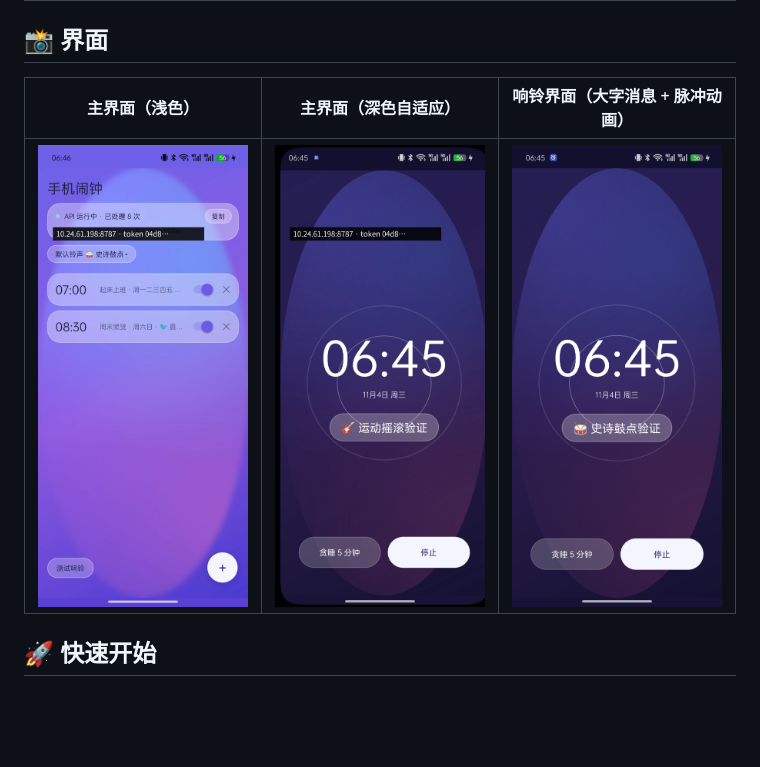
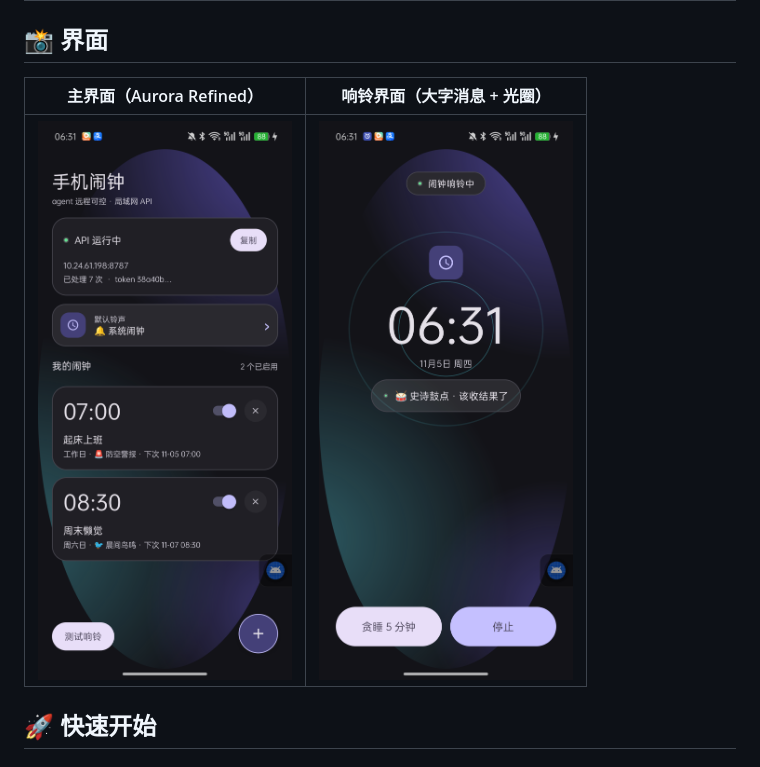
Before and after one commit to soul667/phone-alarm, a Markdown page: README.md, the part around the change. Drawn GitHub-style; pictures changed too: docs/img/main_dark.png, docs/img/main_light.png (deleted), docs/img/shot_ring.png (added); blank space fills up the shorter version.

Commit message:
docs: 视频/README 素材换成 v2.1 Aurora Refined 真机截图（1264×2780 高清）

```diff
--- a/README.md
+++ b/README.md
@@ -30,9 +30,9 @@
 
 ## 📸 界面
 
-| 主界面（浅色） | 主界面（深色自适应） | 响铃界面（大字消息 + 脉冲动画） |
-|---|---|---|
-| ![浅色](docs/img/main_light.png) | ![深色](docs/img/main_dark.png) | ![响铃](docs/img/ring.png) |
+| 主界面（Aurora Refined） | 响铃界面（大字消息 + 光圈） |
+|---|---|
+| ![主界面](docs/img/main_dark.png) | ![响铃](docs/img/shot_ring.png) |
 
 ## 🚀 快速开始
 
```
Also changed, not shown: docs/img/shot_main.png (added), 2 other files.
